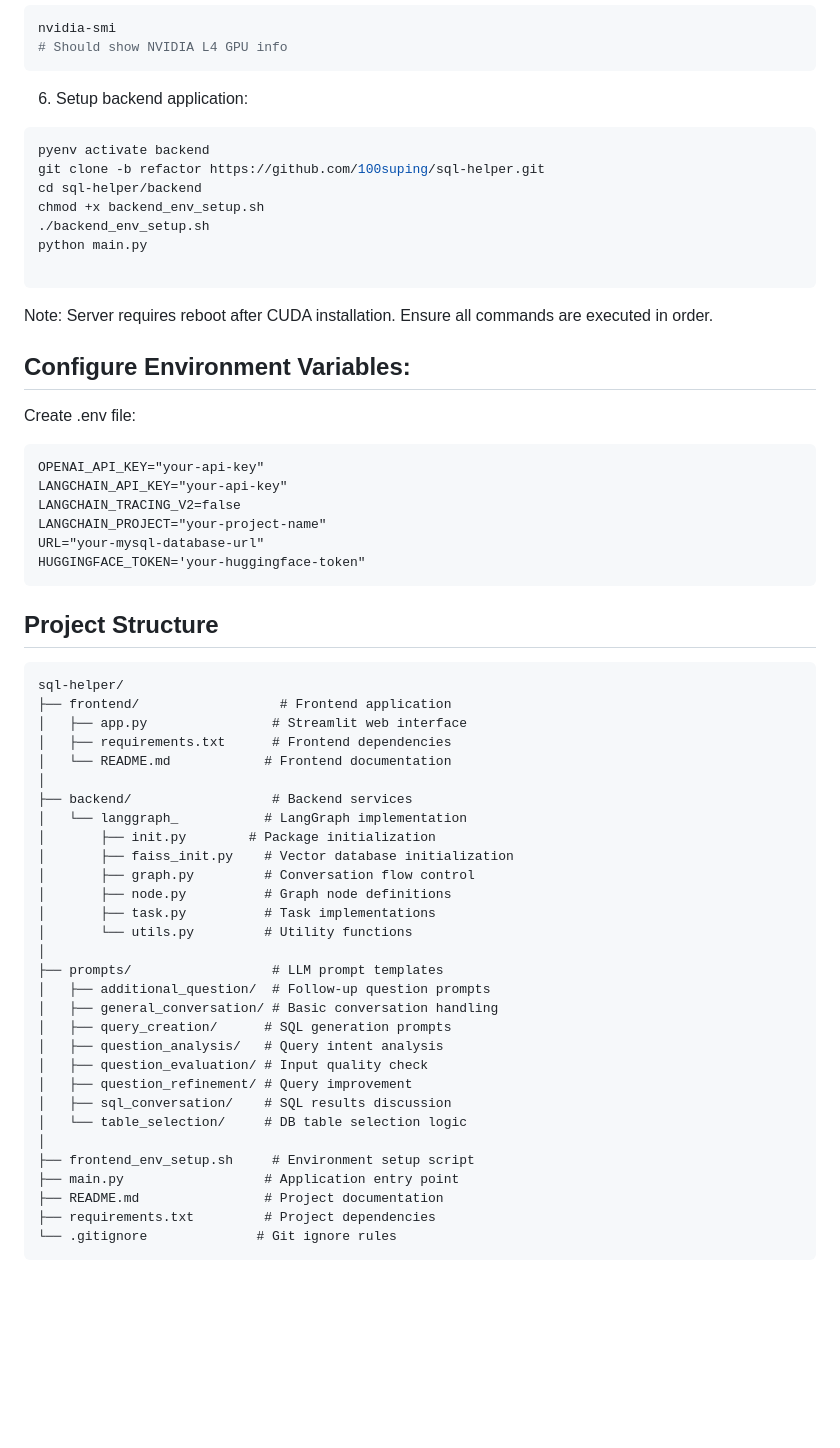
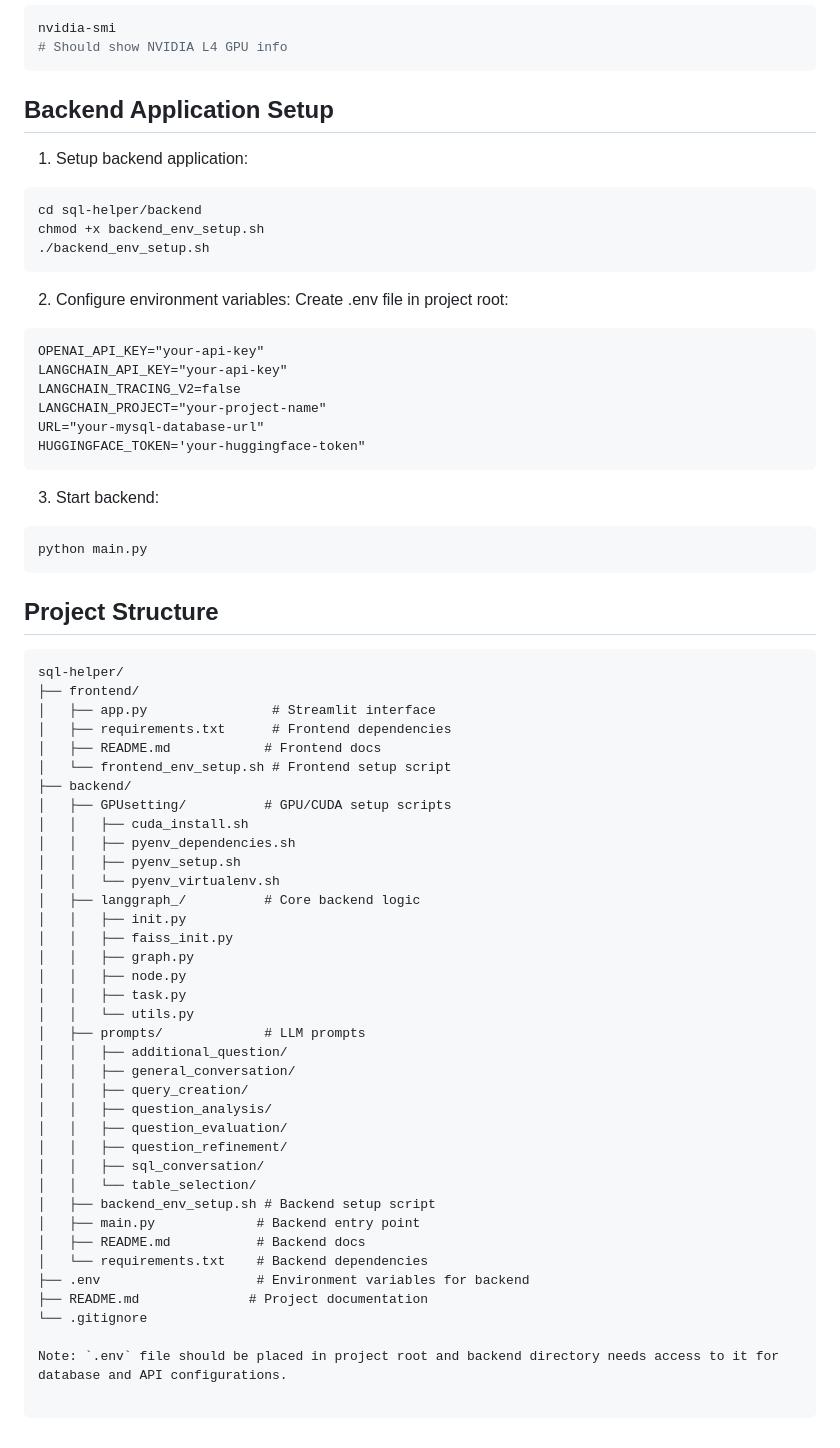
Before and after one commit to gabi0215/sql-helper, a Markdown page: README.md, the part around the change printed below. Rendered like a GitHub page; blank space fills up the shorter version.

````diff
--- a/README.md
+++ b/README.md
@@ -87,23 +97,16 @@ nvidia-smi
 # Should show NVIDIA L4 GPU info
 ```
 
-6. Setup backend application:
+## Backend Application Setup
+1. Setup backend application:
 ```bash
-pyenv activate backend
-git clone -b refactor https://github.com/100suping/sql-helper.git
 cd sql-helper/backend
 chmod +x backend_env_setup.sh
 ./backend_env_setup.sh
-python main.py
+```
 
-```
-Note: Server requires reboot after CUDA installation. Ensure all commands are executed in order.
-
-
-
-## Configure Environment Variables:
-Create .env file:
-
+2. Configure environment variables:
+Create .env file in project root:
 ```
 OPENAI_API_KEY="your-api-key"
 LANGCHAIN_API_KEY="your-api-key"
@@ -113,36 +116,49 @@ URL="your-mysql-database-url"
 HUGGINGFACE_TOKEN='your-huggingface-token"
 ```
 
+3. Start backend:
+```
+python main.py
+```
+
 ## Project Structure
 ```
 sql-helper/
-├── frontend/                  # Frontend application
-│   ├── app.py                # Streamlit web interface
+├── frontend/
+│   ├── app.py                # Streamlit interface
 │   ├── requirements.txt      # Frontend dependencies
-│   └── README.md            # Frontend documentation
-│
-├── backend/                  # Backend services
-│   └── langgraph_           # LangGraph implementation
-│       ├── init.py        # Package initialization
-│       ├── faiss_init.py    # Vector database initialization
-│       ├── graph.py         # Conversation flow control
-│       ├── node.py          # Graph node definitions
-│       ├── task.py          # Task implementations
-│       └── utils.py         # Utility functions
-│
-├── prompts/                  # LLM prompt templates
-│   ├── additional_question/  # Follow-up question prompts
-│   ├── general_conversation/ # Basic conversation handling
-│   ├── query_creation/      # SQL generation prompts
-│   ├── question_analysis/   # Query intent analysis
-│   ├── question_evaluation/ # Input quality check
-│   ├── question_refinement/ # Query improvement
-│   ├── sql_conversation/    # SQL results discussion
-│   └── table_selection/     # DB table selection logic
-│
-├── frontend_env_setup.sh     # Environment setup script
-├── main.py                  # Application entry point
-├── README.md                # Project documentation
-├── requirements.txt         # Project dependencies
-└── .gitignore              # Git ignore rules
+│   ├── README.md            # Frontend docs
+│   └── frontend_env_setup.sh # Frontend setup script
+├── backend/
+│   ├── GPUsetting/          # GPU/CUDA setup scripts
+│   │   ├── cuda_install.sh
+│   │   ├── pyenv_dependencies.sh
+│   │   ├── pyenv_setup.sh
+│   │   └── pyenv_virtualenv.sh
+│   ├── langgraph_/          # Core backend logic
+│   │   ├── init.py
+│   │   ├── faiss_init.py
+│   │   ├── graph.py
+│   │   ├── node.py
+│   │   ├── task.py
+│   │   └── utils.py
+│   ├── prompts/             # LLM prompts
+│   │   ├── additional_question/
+│   │   ├── general_conversation/
+│   │   ├── query_creation/
+│   │   ├── question_analysis/
+│   │   ├── question_evaluation/
+│   │   ├── question_refinement/
+│   │   ├── sql_conversation/
+│   │   └── table_selection/
+│   ├── backend_env_setup.sh # Backend setup script
+│   ├── main.py             # Backend entry point
+│   ├── README.md           # Backend docs
+│   └── requirements.txt    # Backend dependencies
+├── .env                    # Environment variables for backend
+├── README.md              # Project documentation
+└── .gitignore
+
+Note: `.env` file should be placed in project root and backend directory needs access to it for database and API configurations.
+
 ```
````
Also changed, not shown: other parts of README.md (+13 -3 lines).
